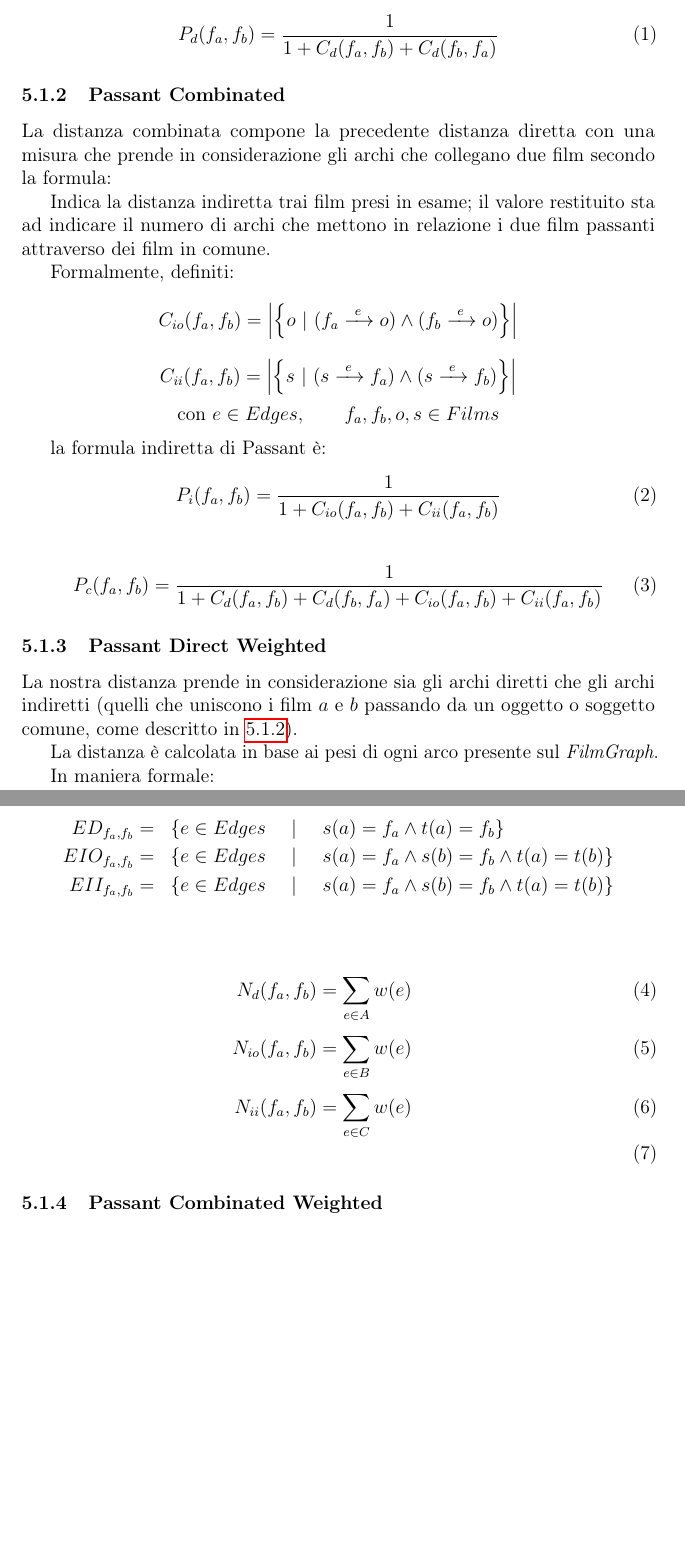
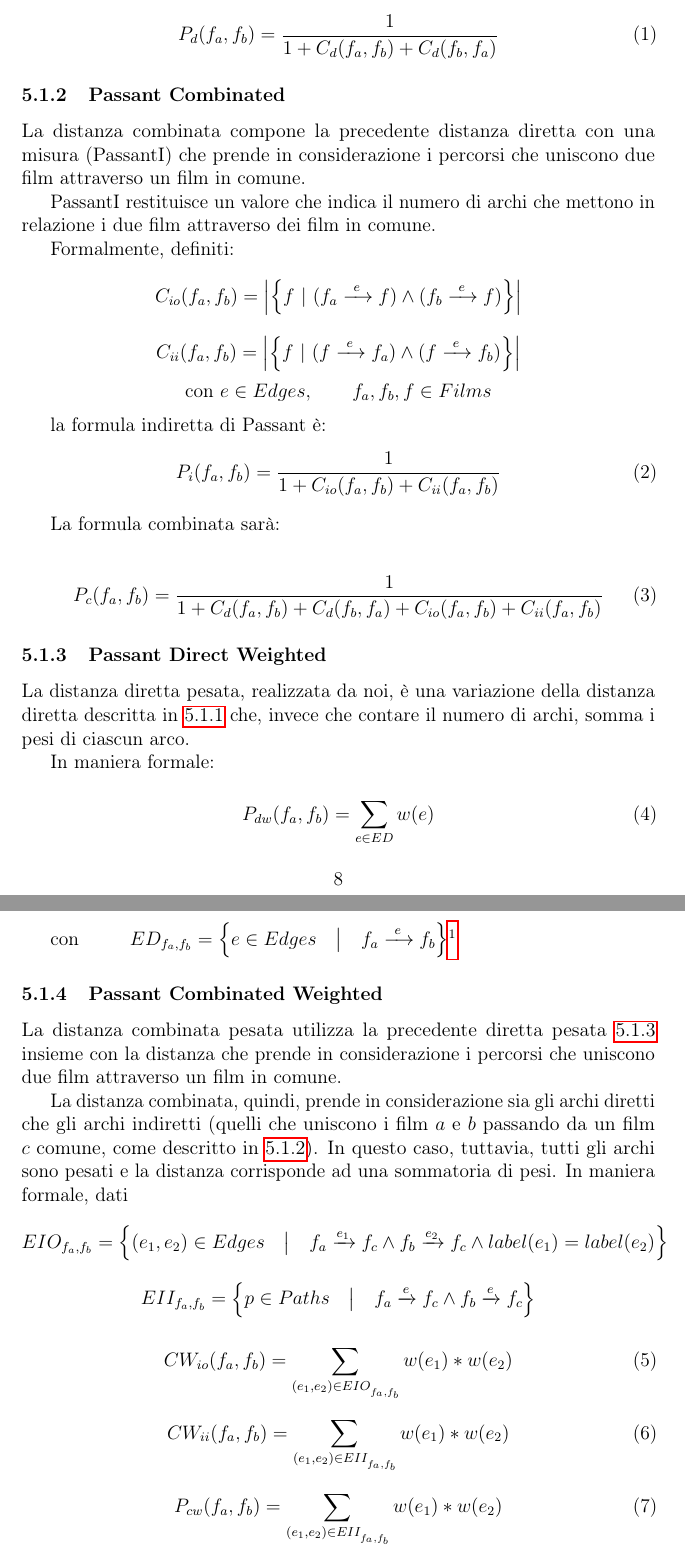
Before and after one commit to Simoruty/LinkedOpenData-Recommender-documentation, a LaTeX document (main.tex, which reads measures.tex): two parts of pages 8 and 9 of 11 before the commit and two parts of pages 8 and 9 of 10 after it, joined at a grey line, cut so that both start at the same text, the shorter picture padded with empty space. Compiled offline with pdfLaTeX.

Commit message:
aggiornamento

```diff
--- a/measures.tex
+++ b/measures.tex
@@ -29,23 +29,24 @@ In maniera formale, definita $$C_{d}(f_a,f_b) = \left\vert \left\{ e \in Edges \
 \subsubsection{Passant Combinated}
 \label{PassantC}
 
-La distanza combinata compone la precedente distanza diretta con una misura che
-prende in considerazione gli archi che collegano due film  secondo la formula:
+La distanza combinata compone la precedente distanza diretta con una misura
+(PassantI) che prende in considerazione i percorsi che uniscono due film
+attraverso un film in comune.
 
-Indica la distanza indiretta trai film presi in esame; il valore restituito sta
-ad indicare il numero di archi che mettono in relazione i due film passanti attraverso dei film in comune.
+PassantI restituisce un valore che indica il numero di archi che
+mettono in relazione i due film attraverso dei film in comune.
 
 Formalmente, definiti:
-$$C_{io}(f_a,f_b) = \left\vert \left\{ o \  | \  (f_a \xrightarrow{~e~} o ) \wedge (f_b \xrightarrow{~e~} o) \right\} \right\vert$$
-$$C_{ii}(f_a,f_b) = \left\vert \left\{ s \  | \  ( s \xrightarrow{~e~} f_a ) \wedge ( s \xrightarrow{~e~} f_b) \right\} \right\vert$$
-$$\text{con} \ e \in Edges  , \qquad f_a,f_b,o,s \in Films $$
+$$C_{io}(f_a,f_b) = \left\vert \left\{ f \  | \  (f_a \xrightarrow{~e~} f ) \wedge (f_b \xrightarrow{~e~} f) \right\} \right\vert$$
+$$C_{ii}(f_a,f_b) = \left\vert \left\{ f \  | \  ( f \xrightarrow{~e~} f_a ) \wedge ( f \xrightarrow{~e~} f_b) \right\} \right\vert$$
+$$\text{con} \ e \in Edges  , \qquad f_a,f_b,f \in Films $$
 
 la formula indiretta di Passant è:
     \begin{equation}
         P_i(f_{a},f_{b}) = \frac{1} {1+C_{io}(f_{a},f_{b})+C_{ii}(f_{a},f_{b})}
     \end{equation}
 
-
+La formula combinata sarà:
 
     \begin{equation}
 P_{c}(f_{a},f_{b}) = \frac{1} {1+C_{d}(f_{a},f_{b})+C_{d}(f_{b},f_{a})+C_{io}(f_{a},f_{b})+C_{ii}(f_{a},f_{b})}
@@ -53,30 +54,36 @@ P_{c}(f_{a},f_{b}) = \frac{1} {1+C_{d}(f_{a},f_{b})+C_{d}(f_{b},f_{a})+C_{io}(f_
 
 
 \subsubsection{Passant Direct Weighted}
-La nostra distanza prende in considerazione sia gli archi diretti che gli archi indiretti (quelli che uniscono i film $a$ e $b$ passando da un oggetto o soggetto comune, come descritto in \ref{PassantC}).
-
-La distanza è calcolata in base ai pesi di ogni arco presente sul \emph{FilmGraph}.
+\label{PassantDW}
+La distanza diretta pesata, realizzata da noi, è una variazione della distanza diretta descritta in \ref{PassantD} che, invece che contare il numero di archi, somma i pesi di ciascun arco.
 
 In maniera formale:
 
-\begin{eqnarray*}
-ED_{f_a,f_b} = & \{ e \in Edges \ \quad | \, & \  s(a) = f_a \wedge t(a) = f_b \} \\
-EIO_{f_a,f_b} = & \{ e \in Edges \ \quad | \, & \  s(a) = f_a \wedge s(b) = f_b \wedge t(a) = t(b) \}  \\
-EII_{f_a,f_b} = & \{ e \in Edges \ \quad | \, & \  s(a) = f_a \wedge s(b) = f_b \wedge t(a) = t(b) \}  \\
-\end{eqnarray*}
+\begin{equation}
+P_{dw}(f_a,f_b) = \sum\limits_{e \in ED}^{}{w(e)}
+\end{equation}
 
-\begin{eqnarray}
-N_{d}(f_a,f_b) = \sum\limits_{e \in A}^{}{w(e)} \\
-N_{io}(f_a,f_b) = \sum\limits_{e \in B}^{}{w(e)} \\
-N_{ii}(f_a,f_b) = \sum\limits_{e \in C}^{}{w(e)} \\
-\end{eqnarray}
+con~~$ \qquad ED_{f_a,f_b} = \left\{ e \in Edges \quad\big\vert\quad f_a \xrightarrow{~e~} f_b \right\}$\footnote{Ricordando che nel nostro caso, trattandosi di un multigrafo, possono esserci più archi a collegare $f_a$ e $f_b$}
+
+\subsubsection{Passant Combinated Weighted}
+La distanza combinata pesata utilizza la precedente diretta pesata
+\ref{PassantDW} insieme con la distanza che prende in considerazione i percorsi che uniscono due film attraverso un film in comune.
+
+La distanza combinata, quindi, prende in considerazione sia gli archi diretti che gli archi indiretti (quelli che uniscono i film $a$ e $b$ passando da un film $c$ comune, come descritto in \ref{PassantC}). In questo caso, tuttavia, tutti gli archi sono pesati e la distanza corrisponde ad una sommatoria di pesi. In maniera formale, dati
+$$EIO_{f_a,f_b} = \left\{ (e_1, e_2) \in Edges \quad\big\vert\quad f_a \xrightarrow{e_1} f_c \wedge f_b \xrightarrow{e_2} f_c \wedge label(e_1)=label(e_2) \right\}$$
+$$EII_{f_a,f_b} = \left\{ p \in Paths \quad\big\vert\quad f_a \xrightarrow{e} f_c \wedge f_b \xrightarrow{e} f_c \right\}$$
+
+\begin{equation}
+CW_{io}(f_a,f_b) = \sum\limits_{(e_1,e_2) \in EIO_{f_a,f_b}^{}}^{}{w(e_1)*w(e_2)}
+\end{equation}
+\begin{equation}
+CW_{ii}(f_a,f_b) = \sum\limits_{(e_1,e_2) \in EII_{f_a,f_b}^{}}^{}{w(e_1)*w(e_2)}
+\end{equation}
 
 
-\subsubsection{Passant Combinated Weighted}
-
-\lipsum
-
-
+\begin{equation}
+P_{cw}(f_a,f_b) = \sum\limits_{(e_1,e_2) \in EII_{f_a,f_b}^{}}^{}{w(e_1)*w(e_2)}
+\end{equation}
 
 \subsection{Profili}
 
```
Also changed, not shown: 1 other file.
